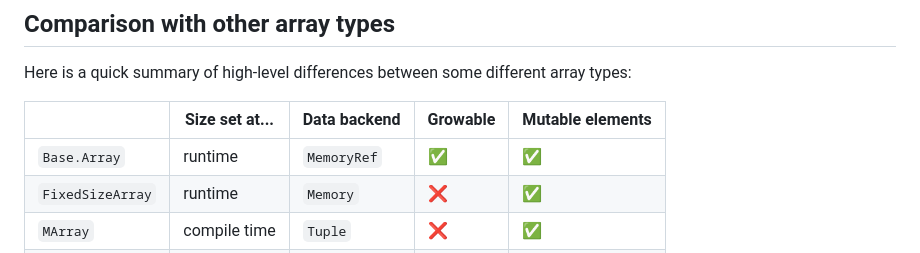
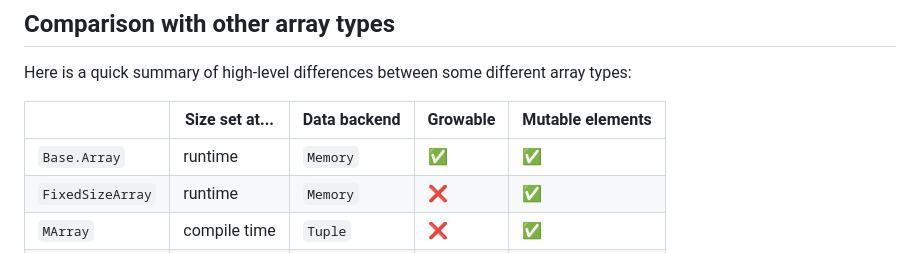
Before and after one commit to JuliaArrays/FixedSizeArrays.jl, a Markdown page: docs/src/index.md, the part around the change. Drawn GitHub-style.

Commit message:
`MemoryRef` -> `Memory`

```diff
--- a/docs/src/index.md
+++ b/docs/src/index.md
@@ -13,7 +13,7 @@ Here is a quick summary of high-level differences between some different array t
 
 |                  | Size set at... | Data backend | Growable | Mutable elements |
 |------------------|----------------|--------------|----------|------------------|
-| `Base.Array`     | runtime        | `MemoryRef`  | ✅       | ✅               |
+| `Base.Array`     | runtime        | `Memory`     | ✅       | ✅               |
 | `FixedSizeArray` | runtime        | `Memory`     | ❌       | ✅               |
 | `MArray`         | compile time   | `Tuple`      | ❌       | ✅               |
 | `SArray`         | compile time   | `Tuple`      | ❌       | ❌               |
```
